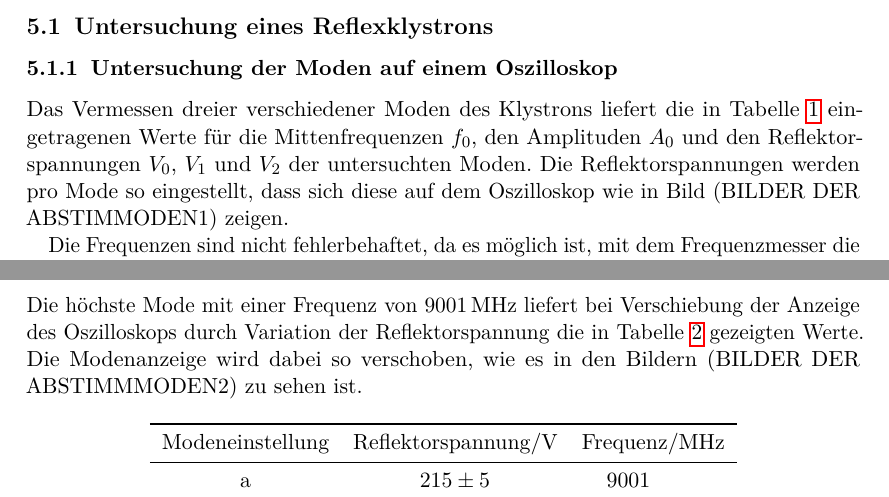
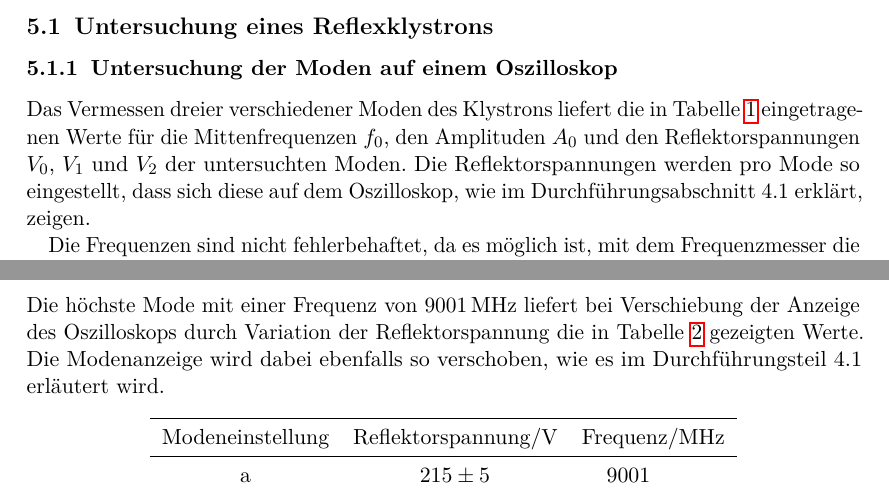
Before and after one commit to dlmsr/praktikum, a LaTeX document (V053/protokoll.tex, which reads V053/tex/auswertung.tex): two parts of pages 9 and 11 of 16, joined at a grey line, cut so that both start at the same text. Compiled offline with pdfLaTeX.

Commit message:
[V53]  Letzte Änderung im Auswertungteils (Abstimmoden werden wir im Durchführungsteil 4.1 eingestellt)

```diff
--- a/V053/tex/auswertung.tex
+++ b/V053/tex/auswertung.tex
@@ -13,8 +13,8 @@ die in Tabelle~\ref{tab:moden} eingetragenen Werte für die
 Mittenfrequenzen $f_0$, den Amplituden $A_0$ und den
 Reflektorspannungen $V_0$, $V_1$ und $V_2$ der untersuchten
 Moden. Die Reflektorspannungen werden pro Mode so eingestellt,
-dass sich diese auf dem Oszilloskop wie in Bild (BILDER DER ABSTIMMODEN1)
-zeigen.
+dass sich diese auf dem Oszilloskop, wie im Durchführungsabschnitt
+4.1 erklärt, zeigen.
 
 Die Frequenzen sind nicht fehlerbehaftet, da es möglich ist, mit dem
 Frequenzmesser die Anzeige auf \SI{1}{\mega\hertz} genau
@@ -69,8 +69,8 @@ Moden zu sehen.
 Die höchste Mode mit einer Frequenz von \SI{9001}{\mega\hertz}
 liefert bei Verschiebung der Anzeige des Oszilloskops durch Variation
 der Reflektorspannung die in Tabelle~\ref{tab:abstimm} gezeigten
-Werte. Die Modenanzeige wird dabei so verschoben, wie es in den
-Bildern (BILDER DER ABSTIMMMODEN2) zu sehen ist.
+Werte. Die Modenanzeige wird dabei ebenfalls so verschoben, wie
+es im Durchführungsteil 4.1 erläutert wird.
 
 \begin{table}[h]
   \centering
```
